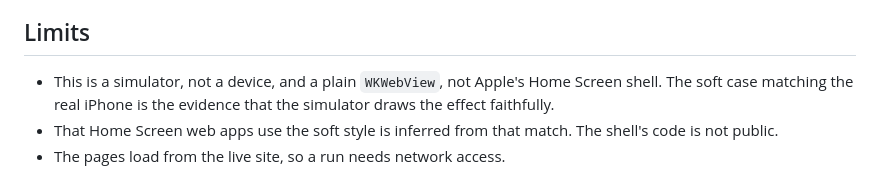
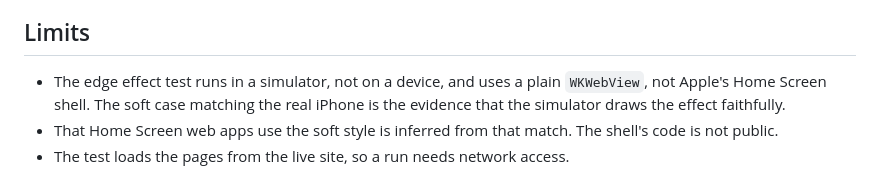
Before and after one commit to benark/ios-webview-edge-effect-test, a Markdown page: README.md, the part around one of its changes. GitHub-like rendering.

```diff
--- a/README.md
+++ b/README.md
@@ -82,7 +117,7 @@ effect ends. Each report lists the page's own readout (`safe-area-inset-top`, wi
 
 ## Limits
 
-- This is a simulator, not a device, and a plain `WKWebView`, not Apple's Home Screen shell. The soft case matching
-  the real iPhone is the evidence that the simulator draws the effect faithfully.
+- The edge effect test runs in a simulator, not on a device, and uses a plain `WKWebView`, not Apple's Home Screen
+  shell. The soft case matching the real iPhone is the evidence that the simulator draws the effect faithfully.
 - That Home Screen web apps use the soft style is inferred from that match. The shell's code is not public.
-- The pages load from the live site, so a run needs network access.
+- The test loads the pages from the live site, so a run needs network access.
```
Also changed, not shown: other parts of README.md (+58 -23 lines), docs/report.md (added, +233 -0 lines), docs/comparison-scrolled.png, docs/comparison-top.png, docs/device/fade-bug-scrolled.png (added), docs/device/fade-bug.png (added), docs/device/fade-ctrl.png (added), docs/device/fade-solid.png (added), 9 other files.
